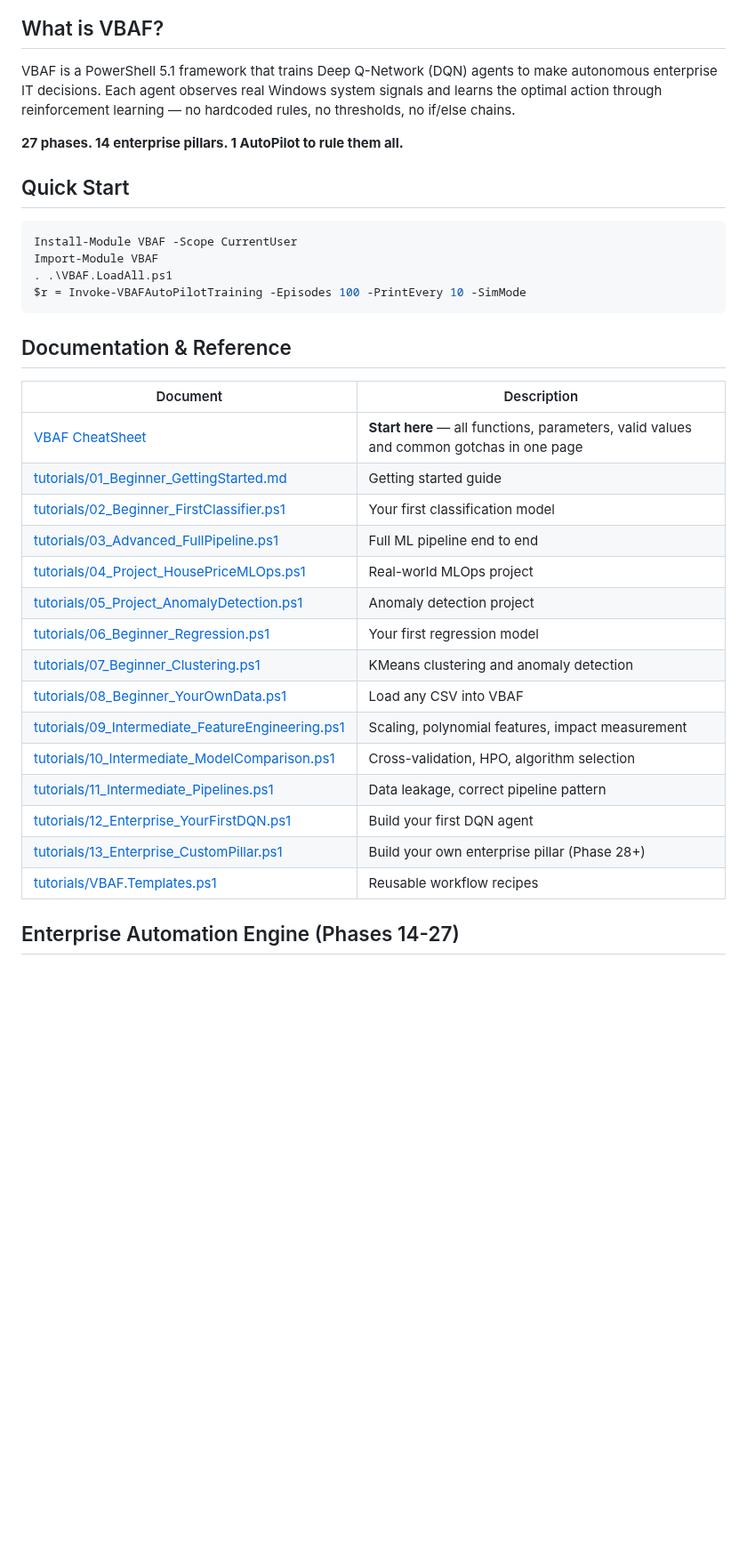
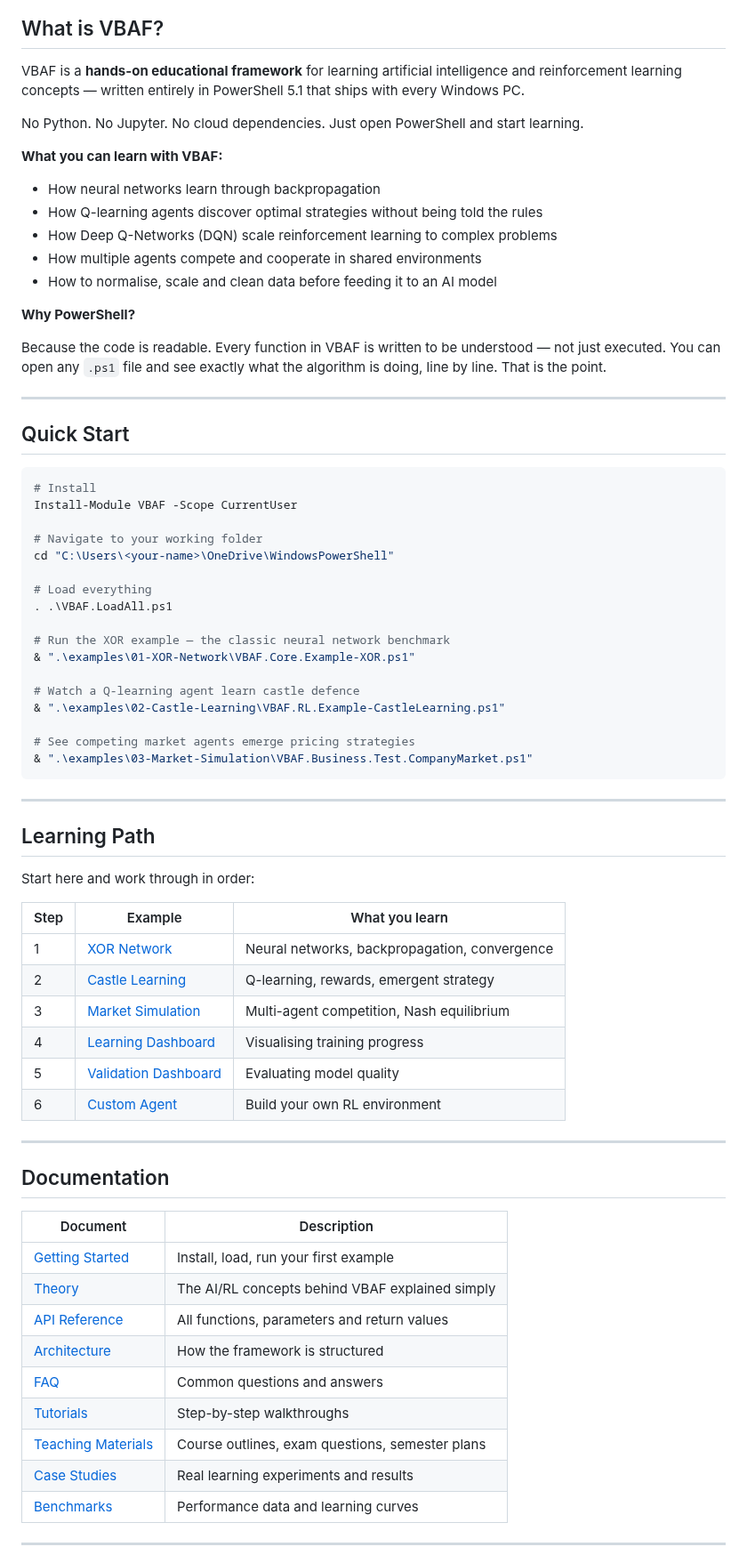
Before and after one commit to JupyterPS/VBAF, a Markdown page: README.md, the part around one of its changes. Shown at 89% size. Drawn GitHub-style; blank space fills up the shorter version.

Commit message:
README v5.0.0 — repositioned as educational AI framework

````diff
--- a/README.md
+++ b/README.md
@@ -13,37 +14,76 @@
 
 ## What is VBAF?
 
-VBAF is a PowerShell 5.1 framework that trains Deep Q-Network (DQN) agents to make autonomous enterprise IT decisions. Each agent observes real Windows system signals and learns the optimal action through reinforcement learning — no hardcoded rules, no thresholds, no if/else chains.
+VBAF is a **hands-on educational framework** for learning artificial intelligence and reinforcement learning concepts — written entirely in PowerShell 5.1 that ships with every Windows PC.
 
-**27 phases. 14 enterprise pillars. 1 AutoPilot to rule them all.**
+No Python. No Jupyter. No cloud dependencies. Just open PowerShell and start learning.
+
+**What you can learn with VBAF:**
+
+- How neural networks learn through backpropagation
+- How Q-learning agents discover optimal strategies without being told the rules
+- How Deep Q-Networks (DQN) scale reinforcement learning to complex problems
+- How multiple agents compete and cooperate in shared environments
+- How to normalise, scale and clean data before feeding it to an AI model
+
+**Why PowerShell?**
+
+Because the code is readable. Every function in VBAF is written to be understood — not just executed. You can open any `.ps1` file and see exactly what the algorithm is doing, line by line. That is the point.
+
+---
 
 ## Quick Start
+
 ```powershell
+# Install
 Install-Module VBAF -Scope CurrentUser
-Import-Module VBAF
+
+# Navigate to your working folder
+cd "C:\Users\<your-name>\OneDrive\WindowsPowerShell"
+
+# Load everything
 . .\VBAF.LoadAll.ps1
-$r = Invoke-VBAFAutoPilotTraining -Episodes 100 -PrintEvery 10 -SimMode
+
+# Run the XOR example — the classic neural network benchmark
+& ".\examples\01-XOR-Network\VBAF.Core.Example-XOR.ps1"
+
+# Watch a Q-learning agent learn castle defence
+& ".\examples\02-Castle-Learning\VBAF.RL.Example-CastleLearning.ps1"
+
+# See competing market agents emerge pricing strategies
+& ".\examples\03-Market-Simulation\VBAF.Business.Test.CompanyMarket.ps1"
 ```
 
-## Documentation & Reference
+---
+
+## Learning Path
+
+Start here and work through in order:
+
+| Step | Example | What you learn |
+|------|---------|----------------|
+| 1 | [XOR Network](examples/01-XOR-Network/) | Neural networks, backpropagation, convergence |
+| 2 | [Castle Learning](examples/02-Castle-Learning/) | Q-learning, rewards, emergent strategy |
+| 3 | [Market Simulation](examples/03-Market-Simulation/) | Multi-agent competition, Nash equilibrium |
+| 4 | [Learning Dashboard](examples/04-Learning-Dashboard/) | Visualising training progress |
+| 5 | [Validation Dashboard](examples/05-Validation-Dashboard/) | Evaluating model quality |
+| 6 | [Custom Agent](examples/06-Custom-Agent/) | Build your own RL environment |
+
+---
+
+## Documentation
 
 | Document | Description |
 |----------|-------------|
-| [VBAF CheatSheet](VBAF.CheatSheet.md) | **Start here** — all functions, parameters, valid values and common gotchas in one page |
-| [tutorials/01_Beginner_GettingStarted.md](tutorials/01_Beginner_GettingStarted.md) | Getting started guide |
-| [tutorials/02_Beginner_FirstClassifier.ps1](tutorials/02_Beginner_FirstClassifier.ps1) | Your first classification model |
-| [tutorials/03_Advanced_FullPipeline.ps1](tutorials/03_Advanced_FullPipeline.ps1) | Full ML pipeline end to end |
-| [tutorials/04_Project_HousePriceMLOps.ps1](tutorials/04_Project_HousePriceMLOps.ps1) | Real-world MLOps project |
-| [tutorials/05_Project_AnomalyDetection.ps1](tutorials/05_Project_AnomalyDetection.ps1) | Anomaly detection project |
-| [tutorials/06_Beginner_Regression.ps1](tutorials/06_Beginner_Regression.ps1) | Your first regression model |
-| [tutorials/07_Beginner_Clustering.ps1](tutorials/07_Beginner_Clustering.ps1) | KMeans clustering and anomaly detection |
-| [tutorials/08_Beginner_YourOwnData.ps1](tutorials/08_Beginner_YourOwnData.ps1) | Load any CSV into VBAF |
-| [tutorials/09_Intermediate_FeatureEngineering.ps1](tutorials/09_Intermediate_FeatureEngineering.ps1) | Scaling, polynomial features, impact measurement |
-| [tutorials/10_Intermediate_ModelComparison.ps1](tutorials/10_Intermediate_ModelComparison.ps1) | Cross-validation, HPO, algorithm selection |
-| [tutorials/11_Intermediate_Pipelines.ps1](tutorials/11_Intermediate_Pipelines.ps1) | Data leakage, correct pipeline pattern |
-| [tutorials/12_Enterprise_YourFirstDQN.ps1](tutorials/12_Enterprise_YourFirstDQN.ps1) | Build your first DQN agent |
-| [tutorials/13_Enterprise_CustomPillar.ps1](tutorials/13_Enterprise_CustomPillar.ps1) | Build your own enterprise pillar (Phase 28+) |
-| [tutorials/VBAF.Templates.ps1](tutorials/VBAF.Templates.ps1) | Reusable workflow recipes |
+| [Getting Started](docs/GettingStarted.md) | Install, load, run your first example |
+| [Theory](docs/Theory.md) | The AI/RL concepts behind VBAF explained simply |
+| [API Reference](docs/API-Reference.md) | All functions, parameters and return values |
+| [Architecture](docs/Architecture.md) | How the framework is structured |
+| [FAQ](docs/FAQ.md) | Common questions and answers |
+| [Tutorials](docs/tutorials/) | Step-by-step walkthroughs |
+| [Teaching Materials](docs/teaching/) | Course outlines, exam questions, semester plans |
+| [Case Studies](docs/case-studies/) | Real learning experiments and results |
+| [Benchmarks](benchmarks/) | Performance data and learning curves |
 
-## Enterprise Automation Engine (Phases 14-27)
+---
 
````
Also changed, not shown: other parts of README.md (+102 -39 lines).
